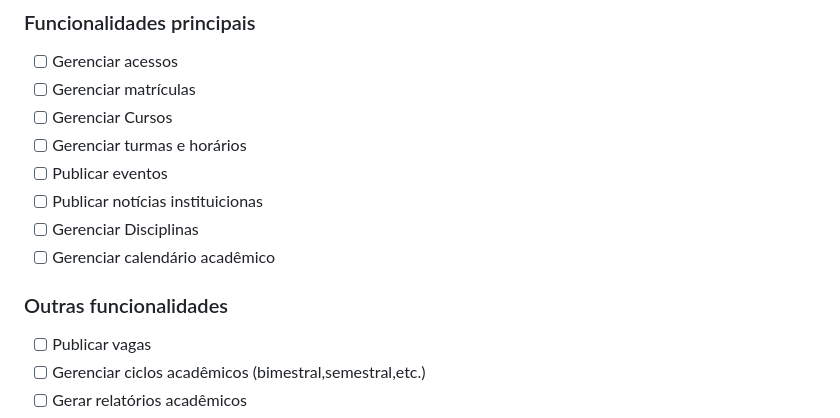
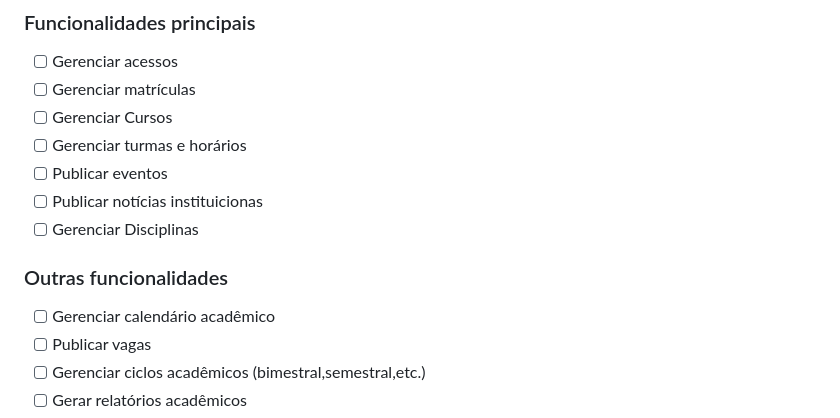
Before and after one commit to GMNDS/academy, a Markdown page: docs/Requisitos/README.md, the part around the change. Drawn GitHub-style.

Commit message:
Atualiza funcionalidade GOE

```diff
--- a/docs/Requisitos/README.md
+++ b/docs/Requisitos/README.md
@@ -13,9 +13,9 @@ Abaixo estão as funcionalidades principais que o sistema deve ter até o fim do
 - [ ] Publicar eventos
 - [ ] Publicar notícias instituicionas
 - [ ] Gerenciar Disciplinas
-- [ ] Gerenciar calendário acadêmico
 
 ### Outras funcionalidades
+- [ ] Gerenciar calendário acadêmico
 - [ ] Publicar vagas
 - [ ] Gerenciar ciclos acadêmicos (bimestral,semestral,etc.)
 - [ ] Gerar relatórios acadêmicos
```
